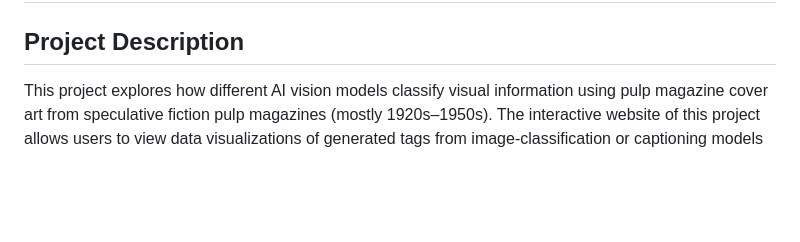
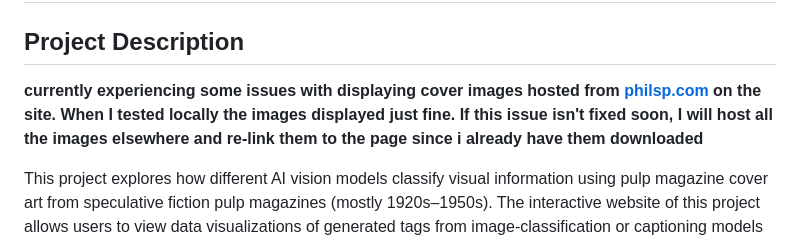
Before and after one commit to ink2819/isfdb, a Markdown page: README.md, the part around the change. GitHub-like rendering; blank space fills up the shorter version.

Commit message:
mkd note about broken image links

```diff
--- a/README.md
+++ b/README.md
@@ -1,6 +1,8 @@
 # Exploring AI Image Classification with Pulp Magazine Covers from ISFDB
 
 ## Project Description
+**currently experiencing some issues with displaying cover images hosted from [philsp.com](http://www.philsp.com/) on the site. When I tested locally the images displayed just fine. If this issue isn't fixed soon, I will host all the images elsewhere and re-link them to the page since i already have them downloaded**
+
 This project explores how different AI vision models classify visual information using pulp magazine cover art from speculative fiction pulp magazines (mostly 1920s–1950s). The interactive website of this project allows users to view data visualizations of generated tags from image-classification or captioning models such as google/vit-base-patch16-224, SmilingWolf/wd-v1-4-vit-tagger-v2. By comparing these tags between models and to the actual cover art content, users can observe the models’ inaccuracies, biases, and limitations.
 
 Additionally, the copy-writing explainations on the website also provides some insights into the contextual influences shaping each model. I paid attention to explaining how training data and creators’ positionality shape the model outputs.
```
